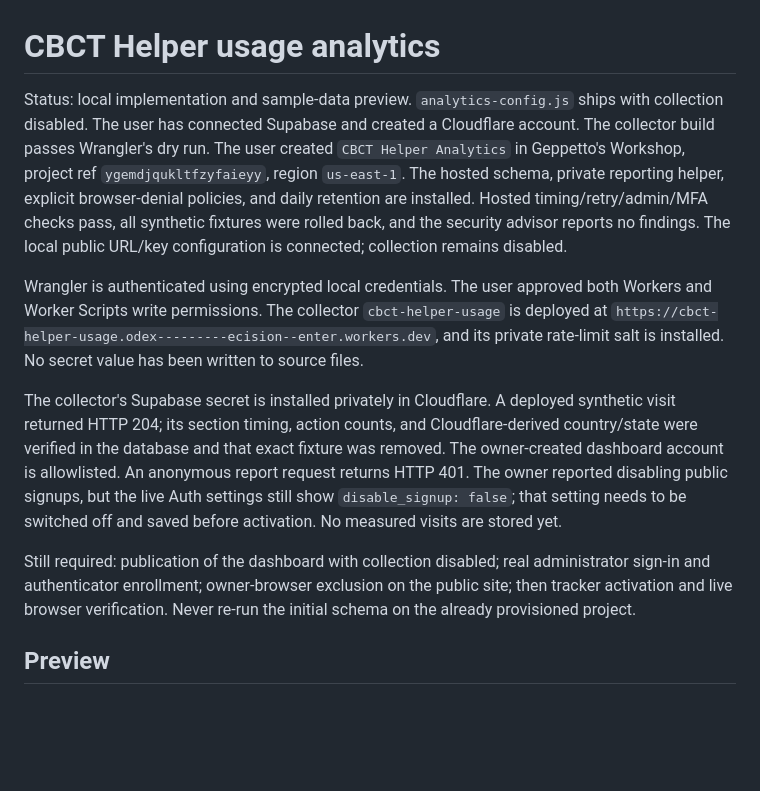
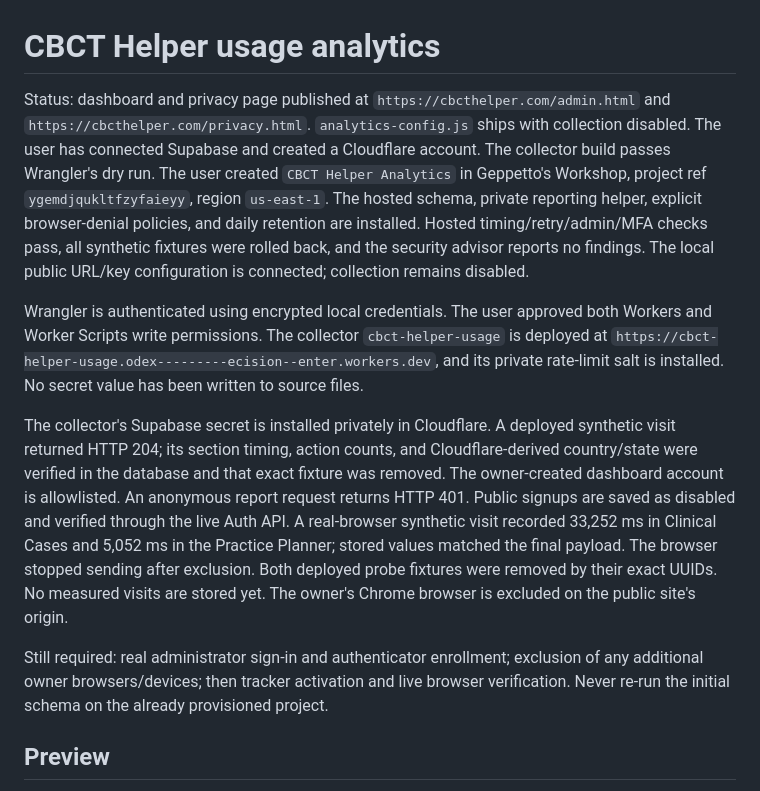
Before and after one commit to Dadohsoreus/CBCT-Helper, a Markdown page: analytics/README.md, the part around the change. Rendered like a GitHub page; blank space fills up the shorter version.

Commit message:
Document verified hosted analytics setup and pending activation

```diff
--- a/analytics/README.md
+++ b/analytics/README.md
@@ -1,7 +1,8 @@
 # CBCT Helper usage analytics
 
-Status: local implementation and sample-data preview. `analytics-config.js` ships with
-collection disabled. The user has connected Supabase and created a Cloudflare account.
+Status: dashboard and privacy page published at `https://cbcthelper.com/admin.html` and
+`https://cbcthelper.com/privacy.html`. `analytics-config.js` ships with collection disabled.
+The user has connected Supabase and created a Cloudflare account.
 The collector build passes Wrangler's dry run. The user created `CBCT Helper Analytics`
 in Geppetto's Workshop, project ref `ygemdjqukltfzyfaieyy`, region `us-east-1`.
 The hosted schema, private reporting helper, explicit browser-denial policies, and
@@ -18,14 +19,16 @@ The collector's Supabase secret is installed privately in Cloudflare. A deployed
 synthetic visit returned HTTP 204; its section timing, action counts, and Cloudflare-derived
 country/state were verified in the database and that exact fixture was removed.
 The owner-created dashboard account is allowlisted. An anonymous report request returns
-HTTP 401. The owner reported disabling public signups, but the live Auth settings still
-show `disable_signup: false`; that setting needs to be switched off and saved before
-activation. No measured visits are stored yet.
+HTTP 401. Public signups are saved as disabled and verified through the live Auth API.
+A real-browser synthetic visit recorded 33,252 ms in Clinical Cases and 5,052 ms in the
+Practice Planner; stored values matched the final payload. The browser stopped sending
+after exclusion. Both deployed probe fixtures were removed by their exact UUIDs.
+No measured visits are stored yet. The owner's Chrome browser is excluded on the public
+site's origin.
 
-Still required: publication of the dashboard with collection disabled; real administrator
-sign-in and authenticator enrollment; owner-browser exclusion on the public site; then
-tracker activation and live browser verification. Never re-run the initial schema on
-the already provisioned project.
+Still required: real administrator sign-in and authenticator enrollment; exclusion of
+any additional owner browsers/devices; then tracker activation and live browser
+verification. Never re-run the initial schema on the already provisioned project.
 
 ## Preview
 
```
